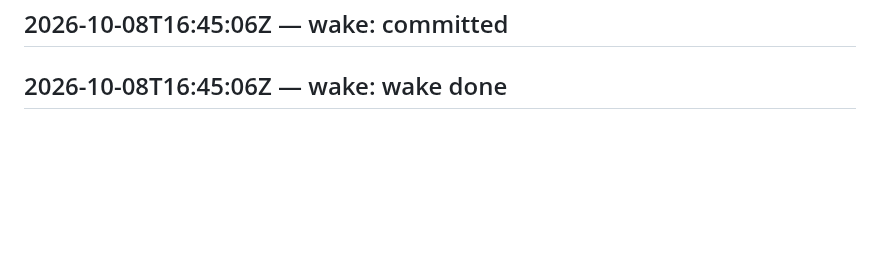
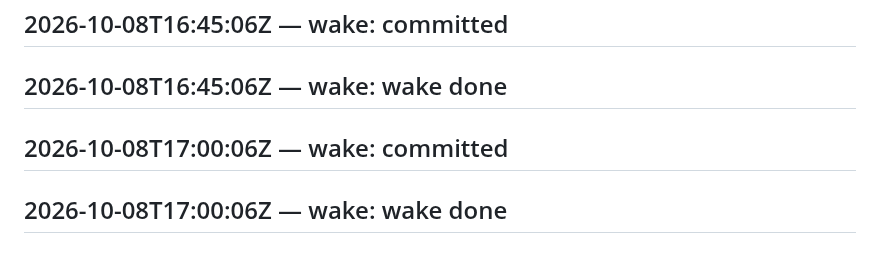
Before and after one commit to SuperInstance/self-assembly, a Markdown page: LEDGER.md, the part around the change. Rendered like a GitHub page; blank space fills up the shorter version.

Commit message:
wake 2026-10-08T17:15:06Z

```diff
--- a/LEDGER.md
+++ b/LEDGER.md
@@ -582,3 +582,5 @@ judge transport failed
 ## 2026-10-08T16:30:06Z — wake: wake done
 ## 2026-10-08T16:45:06Z — wake: committed
 ## 2026-10-08T16:45:06Z — wake: wake done
+## 2026-10-08T17:00:06Z — wake: committed
+## 2026-10-08T17:00:06Z — wake: wake done
```
